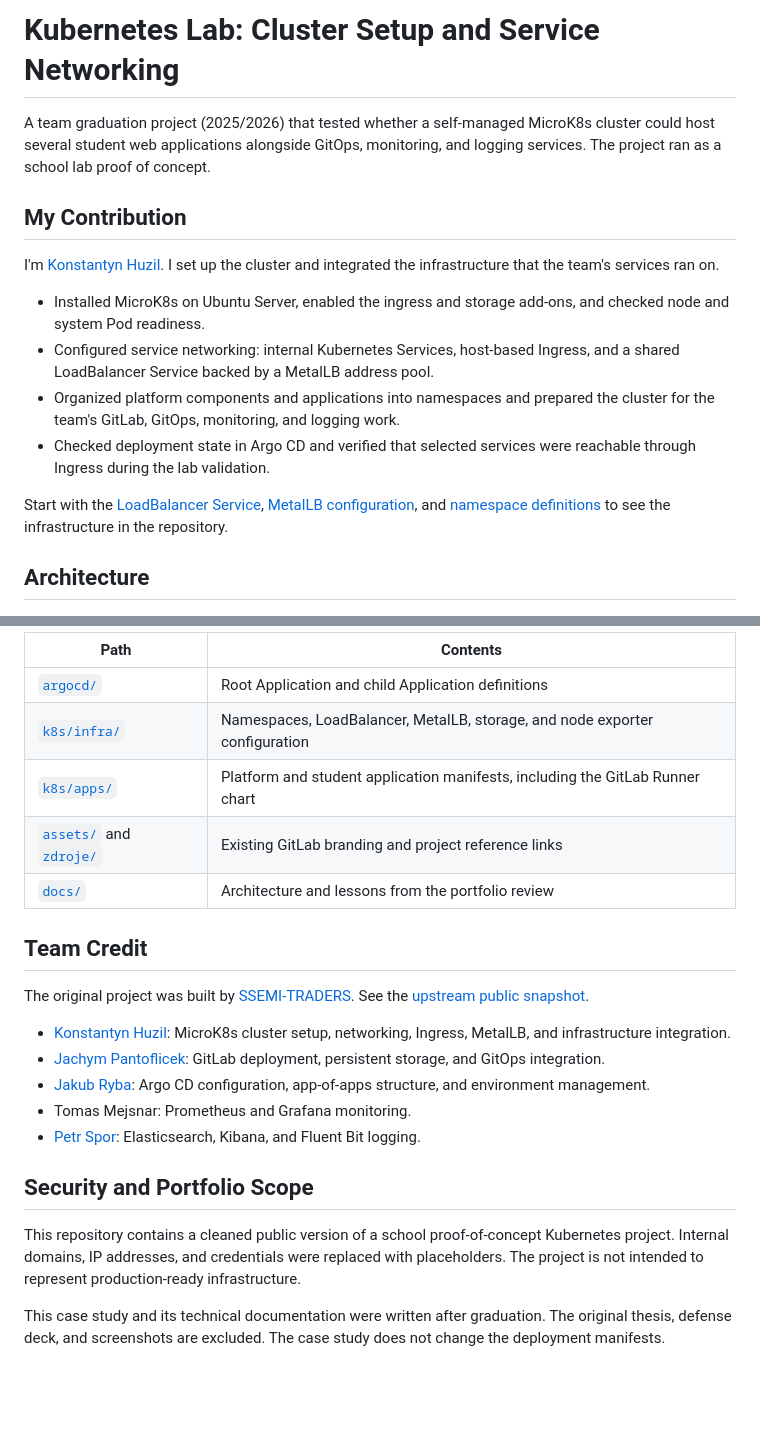
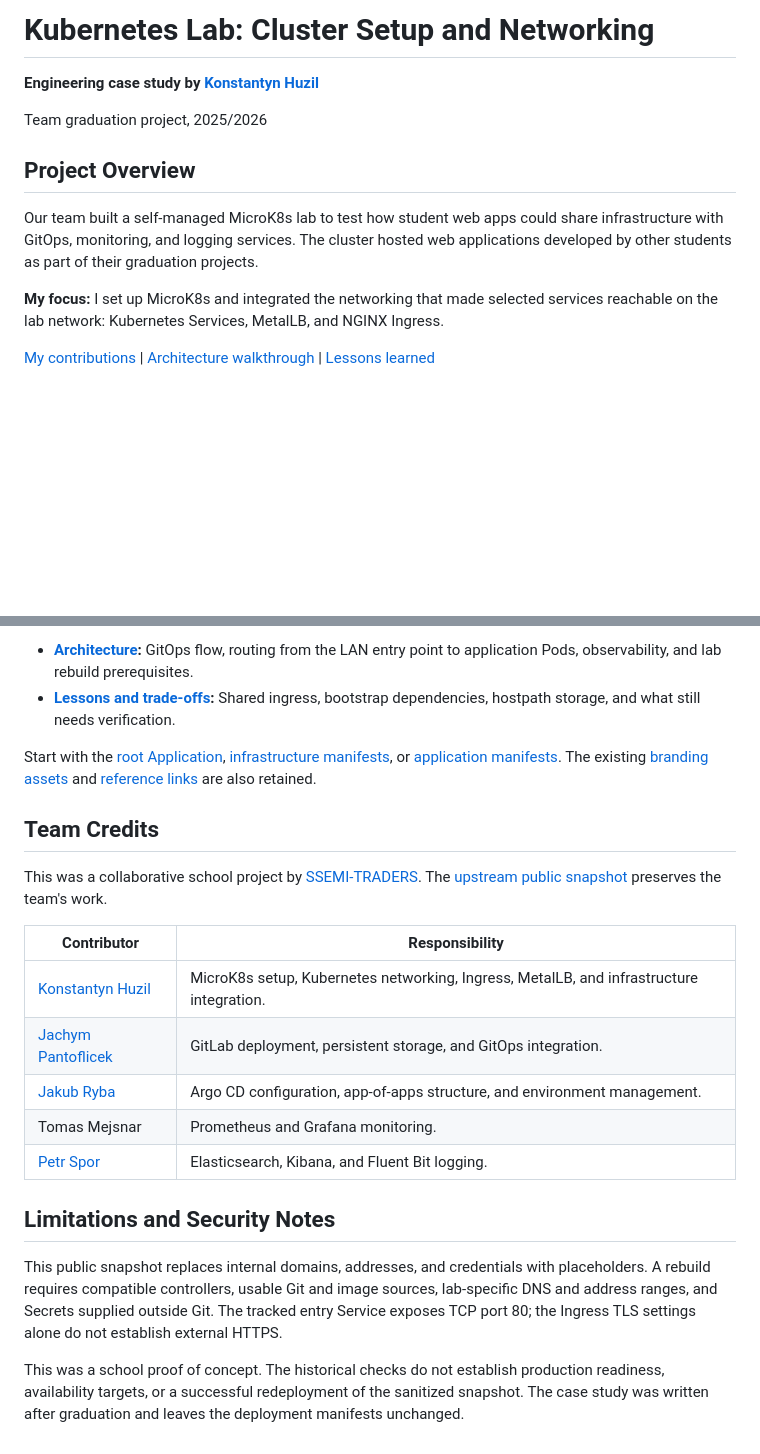
Before and after one commit to Kostahe/devops-k8s-portfolio, a Markdown page: README.md, 2 parts joined by grey strips. Drawn GitHub-style; blank space fills up the shorter version.

```diff
--- a/README.md
+++ b/README.md
@@ -1,17 +1,14 @@
-# Kubernetes Lab: Cluster Setup and Service Networking
+# Kubernetes Lab: Cluster Setup and Networking
 
-A team graduation project (2025/2026) that tested whether a self-managed MicroK8s cluster could host several student web applications alongside GitOps, monitoring, and logging services. The project ran as a school lab proof of concept.
+**Engineering case study by [Konstantyn Huzil](https://github.com/Kostahe)**
 
-## My Contribution
+Team graduation project, 2025/2026
 
-I'm [Konstantyn Huzil](https://github.com/Kostahe). I set up the cluster and integrated the infrastructure that the team's services ran on.
+## Project Overview
 
-- Installed MicroK8s on Ubuntu Server, enabled the ingress and storage add-ons, and checked node and system Pod readiness.
-- Configured service networking: internal Kubernetes Services, host-based Ingress, and a shared LoadBalancer Service backed by a MetalLB address pool.
-- Organized platform components and applications into namespaces and prepared the cluster for the team's GitLab, GitOps, monitoring, and logging work.
-- Checked deployment state in Argo CD and verified that selected services were reachable through Ingress during the lab validation.
+Our team built a self-managed MicroK8s lab to test how student web apps could share infrastructure with GitOps, monitoring, and logging services. The cluster hosted web applications developed by other students as part of their graduation projects.
 
-Start with the [LoadBalancer Service](k8s/infra/ingress-lb.yaml), [MetalLB configuration](k8s/infra/metallb-pool.yaml), and [namespace definitions](k8s/infra/bootstrap/namespaces.yaml) to see the infrastructure in the repository.
+**My focus:** I set up MicroK8s and integrated the networking that made selected services reachable on the lab network: Kubernetes Services, MetalLB, and NGINX Ingress.
 
-## Architecture
+[My contributions](#my-contributions) | [Architecture walkthrough](docs/architecture.md) | [Lessons learned](docs/lessons-learned.md)
 
@@ -44,24 +88,23 @@ The [lessons and trade-offs](docs/lessons-learned.md) distinguish what the sourc
 
-| Path | Contents |
+- **[Architecture](docs/architecture.md):** GitOps flow, routing from the LAN entry point to application Pods, observability, and lab rebuild prerequisites.
+- **[Lessons and trade-offs](docs/lessons-learned.md):** Shared ingress, bootstrap dependencies, hostpath storage, and what still needs verification.
+
+Start with the [root Application](argocd/root-application.yaml), [infrastructure manifests](k8s/infra/), or [application manifests](k8s/apps/). The existing [branding assets](assets/) and [reference links](zdroje/) are also retained.
+
+## Team Credits
+
+This was a collaborative school project by [SSEMI-TRADERS](https://github.com/SSEMI-TRADERS). The [upstream public snapshot](https://github.com/SSEMI-TRADERS/devops-k8s-portfolio) preserves the team's work.
+
+| Contributor | Responsibility |
 | --- | --- |
-| [`argocd/`](argocd/) | Root Application and child Application definitions |
-| [`k8s/infra/`](k8s/infra/) | Namespaces, LoadBalancer, MetalLB, storage, and node exporter configuration |
-| [`k8s/apps/`](k8s/apps/) | Platform and student application manifests, including the GitLab Runner chart |
-| [`assets/`](assets/) and [`zdroje/`](zdroje/) | Existing GitLab branding and project reference links |
-| [`docs/`](docs/) | Architecture and lessons from the portfolio review |
+| [Konstantyn Huzil](https://github.com/Kostahe) | MicroK8s setup, Kubernetes networking, Ingress, MetalLB, and infrastructure integration. |
+| [Jachym Pantoflicek](https://github.com/jasanjasanjasan) | GitLab deployment, persistent storage, and GitOps integration. |
+| [Jakub Ryba](https://github.com/KubaCZ007) | Argo CD configuration, app-of-apps structure, and environment management. |
+| Tomas Mejsnar | Prometheus and Grafana monitoring. |
+| [Petr Spor](https://github.com/TheWeth) | Elasticsearch, Kibana, and Fluent Bit logging. |
 
-## Team Credit
+## Limitations and Security Notes
 
-The original project was built by [SSEMI-TRADERS](https://github.com/SSEMI-TRADERS). See the [upstream public snapshot](https://github.com/SSEMI-TRADERS/devops-k8s-portfolio).
+This public snapshot replaces internal domains, addresses, and credentials with placeholders. A rebuild requires compatible controllers, usable Git and image sources, lab-specific DNS and address ranges, and Secrets supplied outside Git. The tracked entry Service exposes TCP port 80; the Ingress TLS settings alone do not establish external HTTPS.
 
-- [Konstantyn Huzil](https://github.com/Kostahe): MicroK8s cluster setup, networking, Ingress, MetalLB, and infrastructure integration.
-- [Jachym Pantoflicek](https://github.com/jasanjasanjasan): GitLab deployment, persistent storage, and GitOps integration.
-- [Jakub Ryba](https://github.com/KubaCZ007): Argo CD configuration, app-of-apps structure, and environment management.
-- Tomas Mejsnar: Prometheus and Grafana monitoring.
-- [Petr Spor](https://github.com/TheWeth): Elasticsearch, Kibana, and Fluent Bit logging.
-
-## Security and Portfolio Scope
-
-This repository contains a cleaned public version of a school proof-of-concept Kubernetes project. Internal domains, IP addresses, and credentials were replaced with placeholders. The project is not intended to represent production-ready infrastructure.
-
-This case study and its technical documentation were written after graduation. The original thesis, defense deck, and screenshots are excluded. The case study does not change the deployment manifests.
+This was a school proof of concept. The historical checks do not establish production readiness, availability targets, or a successful redeployment of the sanitized snapshot. The case study was written after graduation and leaves the deployment manifests unchanged.
```
Also changed, not shown: other parts of README.md (+62 -15 lines), docs/images/argocd-dashboard-2026-redacted.png (added), docs/images/graduation-gitops-flow.png (added).
